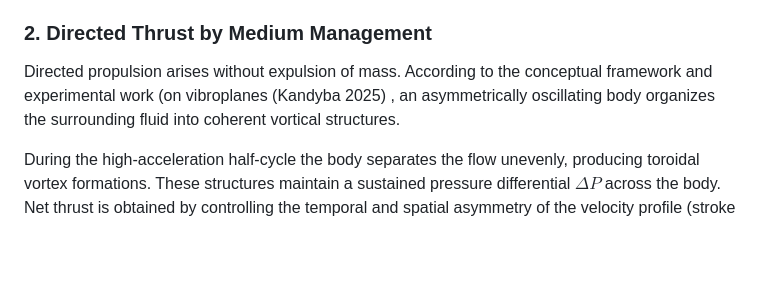
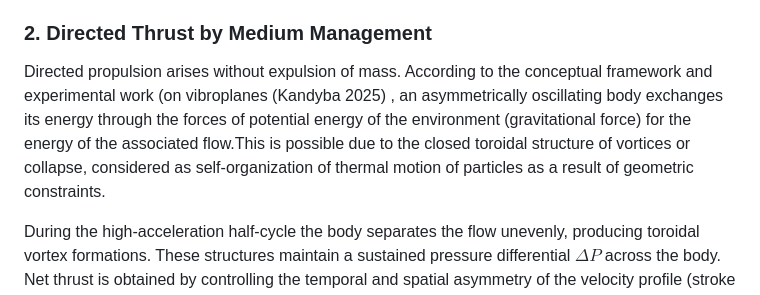
Before and after one commit to MasterOgon/Aeroacoustic-Flying-Saucer-Oscillating-Resonator-CFD-Simulation-LBM-, a Markdown page: README.md, the part around the change. GitHub-like rendering; blank space fills up the shorter version.

```diff
--- a/README.md
+++ b/README.md
@@ -18,7 +18,7 @@ The physical basis of the model is the phenomenon of anomalous increase of the d
 
 ### 2. Directed Thrust by Medium Management
 
-Directed propulsion arises without expulsion of mass. According to the conceptual framework and experimental work (on vibroplanes (Kandyba 2025) , an asymmetrically oscillating body organizes the surrounding fluid into coherent vortical structures.
+Directed propulsion arises without expulsion of mass. According to the conceptual framework and experimental work (on vibroplanes (Kandyba 2025) , an asymmetrically oscillating body exchanges its energy through the forces of potential energy of the environment (gravitational force) for the energy of the associated flow.This is possible due to the closed toroidal structure of vortices or collapse, considered as self-organization of thermal motion of particles as a result of geometric constraints.
 
 During the high-acceleration half-cycle the body separates the flow unevenly, producing toroidal vortex formations. These structures maintain a sustained pressure differential $\Delta P$ across the body. Net thrust is obtained by controlling the temporal and spatial asymmetry of the velocity profile (stroke acceleration bias and traveling-wave envelope). The numerical model realizes this principle through an energy-accumulation / collapse cycle that converts the work performed against the fluid into a directed force impulse at stroke reversal.
 
```
